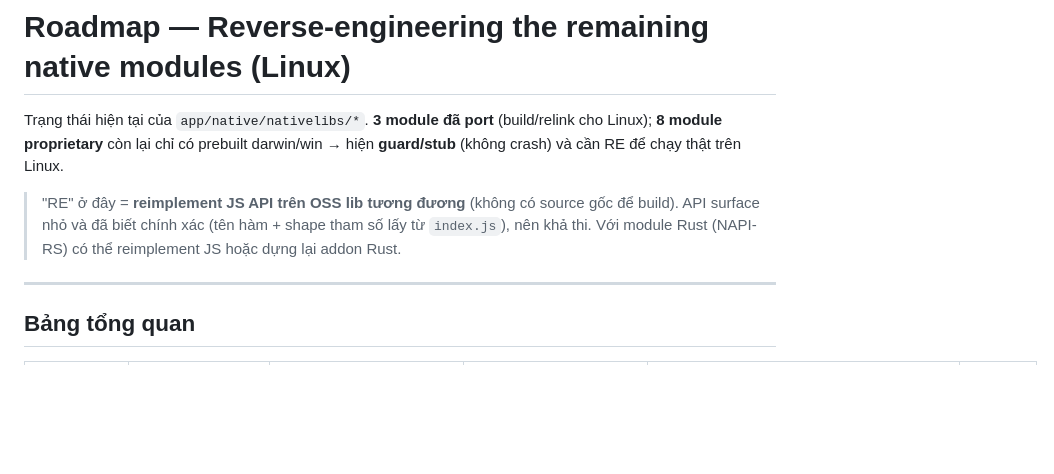
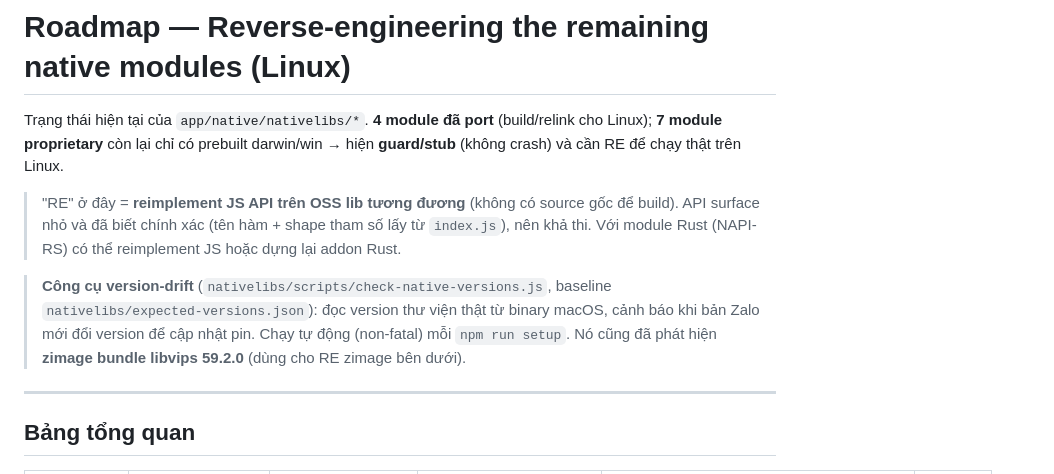
Before and after one commit to thotam/zalo-linux, a Markdown page: docs/RE-ROADMAP.md, the part around one of its changes. Drawn GitHub-style; blank space fills up the shorter version.

```diff
--- a/docs/RE-ROADMAP.md
+++ b/docs/RE-ROADMAP.md
@@ -1,8 +1,10 @@
 # Roadmap — Reverse-engineering the remaining native modules (Linux)
 
-Trạng thái hiện tại của `app/native/nativelibs/*`. **3 module đã port** (build/relink cho Linux); **8 module proprietary** còn lại chỉ có prebuilt darwin/win → hiện **guard/stub** (không crash) và cần RE để chạy thật trên Linux.
+Trạng thái hiện tại của `app/native/nativelibs/*`. **4 module đã port** (build/relink cho Linux); **7 module proprietary** còn lại chỉ có prebuilt darwin/win → hiện **guard/stub** (không crash) và cần RE để chạy thật trên Linux.
 
 > "RE" ở đây = **reimplement JS API trên OSS lib tương đương** (không có source gốc để build). API surface nhỏ và đã biết chính xác (tên hàm + shape tham số lấy từ `index.js`), nên khả thi. Với module Rust (NAPI-RS) có thể reimplement JS hoặc dựng lại addon Rust.
+
+> **Công cụ version-drift** (`nativelibs/scripts/check-native-versions.js`, baseline `nativelibs/expected-versions.json`): đọc version thư viện thật từ binary macOS, cảnh báo khi bản Zalo mới đổi version để cập nhật pin. Chạy tự động (non-fatal) mỗi `npm run setup`. Nó cũng đã phát hiện **zimage bundle libvips 59.2.0** (dùng cho RE zimage bên dưới).
 
 ---
 
```
Also changed, not shown: other parts of docs/RE-ROADMAP.md (+20 -20 lines).
